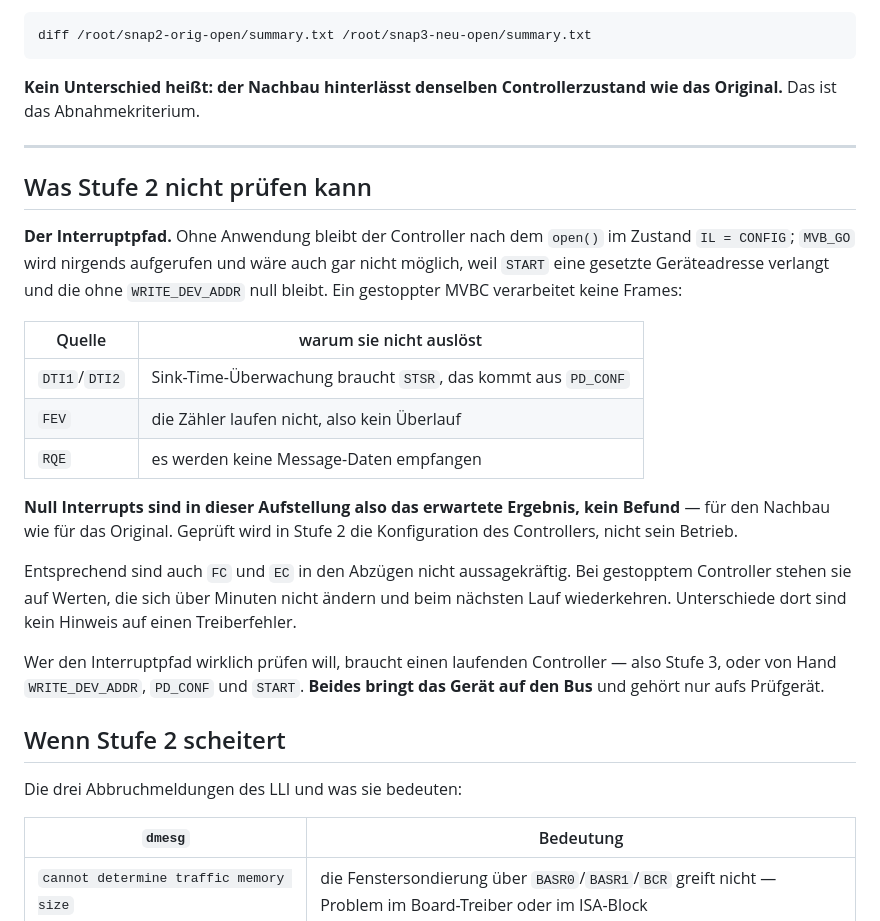
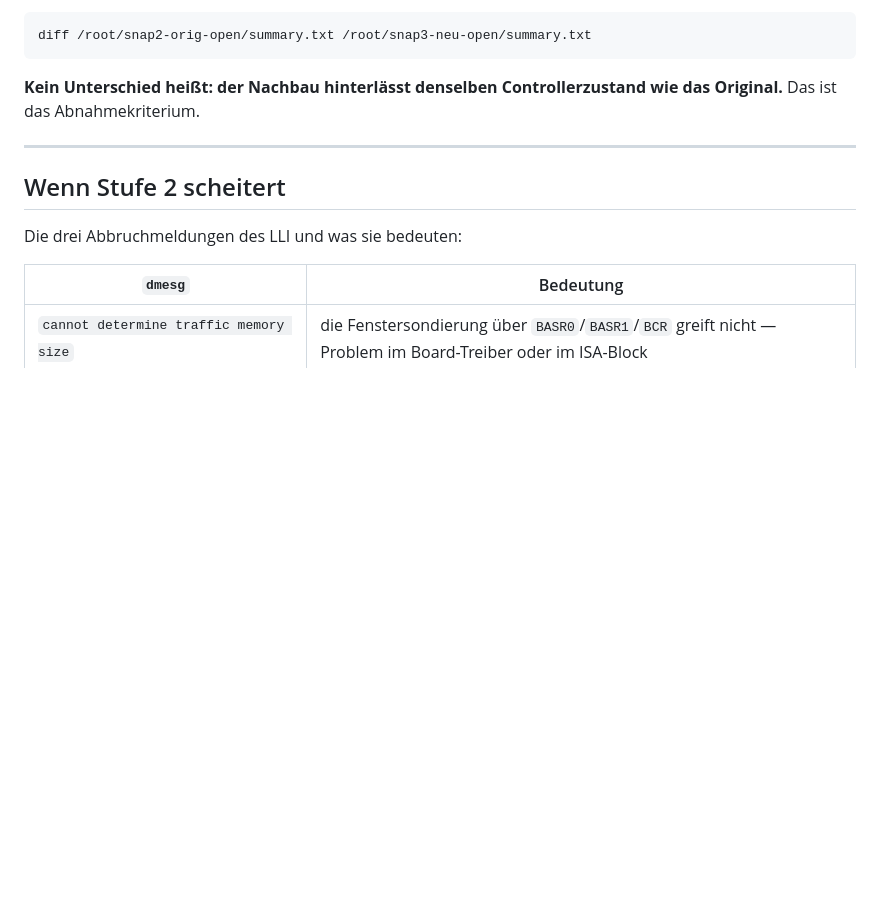
Before and after one commit to nedpavel/meta-myboard, a Markdown page: recipes-kernel/pixy-mvb/TESTPLAN.md, the part around the change. Drawn GitHub-style; blank space fills up the shorter version.

Commit message:
Revert "TESTPLAN: Stufe 2 kann den Interruptpfad nicht pruefen"
Stellt TESTPLAN.md auf den Stand von 1683a92 zurueck.

This reverts commit 05e678c.

Co-Authored-By: Claude Opus 5 <noreply@anthropic.com>
Claude-Session: https://claude.ai/code/session_01PTqzJk4F7zwVDqPwHQmc4m

```diff
--- a/recipes-kernel/pixy-mvb/TESTPLAN.md
+++ b/recipes-kernel/pixy-mvb/TESTPLAN.md
@@ -238,35 +238,6 @@ Controllerzustand wie das Original.** Das ist das Abnahmekriterium.
 
 ---
 
-## Was Stufe 2 nicht prüfen kann
-
-**Der Interruptpfad.** Ohne Anwendung bleibt der Controller nach dem
-`open()` im Zustand `IL = CONFIG`; `MVB_GO` wird nirgends aufgerufen und
-wäre auch gar nicht möglich, weil `START` eine gesetzte Geräteadresse
-verlangt und die ohne `WRITE_DEV_ADDR` null bleibt. Ein gestoppter MVBC
-verarbeitet keine Frames:
-
-| Quelle | warum sie nicht auslöst |
-|---|---|
-| `DTI1`/`DTI2` | Sink-Time-Überwachung braucht `STSR`, das kommt aus `PD_CONF` |
-| `FEV` | die Zähler laufen nicht, also kein Überlauf |
-| `RQE` | es werden keine Message-Daten empfangen |
-
-**Null Interrupts sind in dieser Aufstellung also das erwartete
-Ergebnis, kein Befund** — für den Nachbau wie für das Original.
-Geprüft wird in Stufe 2 die Konfiguration des Controllers, nicht sein
-Betrieb.
-
-Entsprechend sind auch `FC` und `EC` in den Abzügen nicht aussagekräftig.
-Bei gestopptem Controller stehen sie auf Werten, die sich über Minuten
-nicht ändern und beim nächsten Lauf wiederkehren. Unterschiede dort sind
-kein Hinweis auf einen Treiberfehler.
-
-Wer den Interruptpfad wirklich prüfen will, braucht einen laufenden
-Controller — also Stufe 3, oder von Hand `WRITE_DEV_ADDR`, `PD_CONF` und
-`START`. **Beides bringt das Gerät auf den Bus** und gehört nur aufs
-Prüfgerät.
-
 ## Wenn Stufe 2 scheitert
 
 Die drei Abbruchmeldungen des LLI und was sie bedeuten:
```
